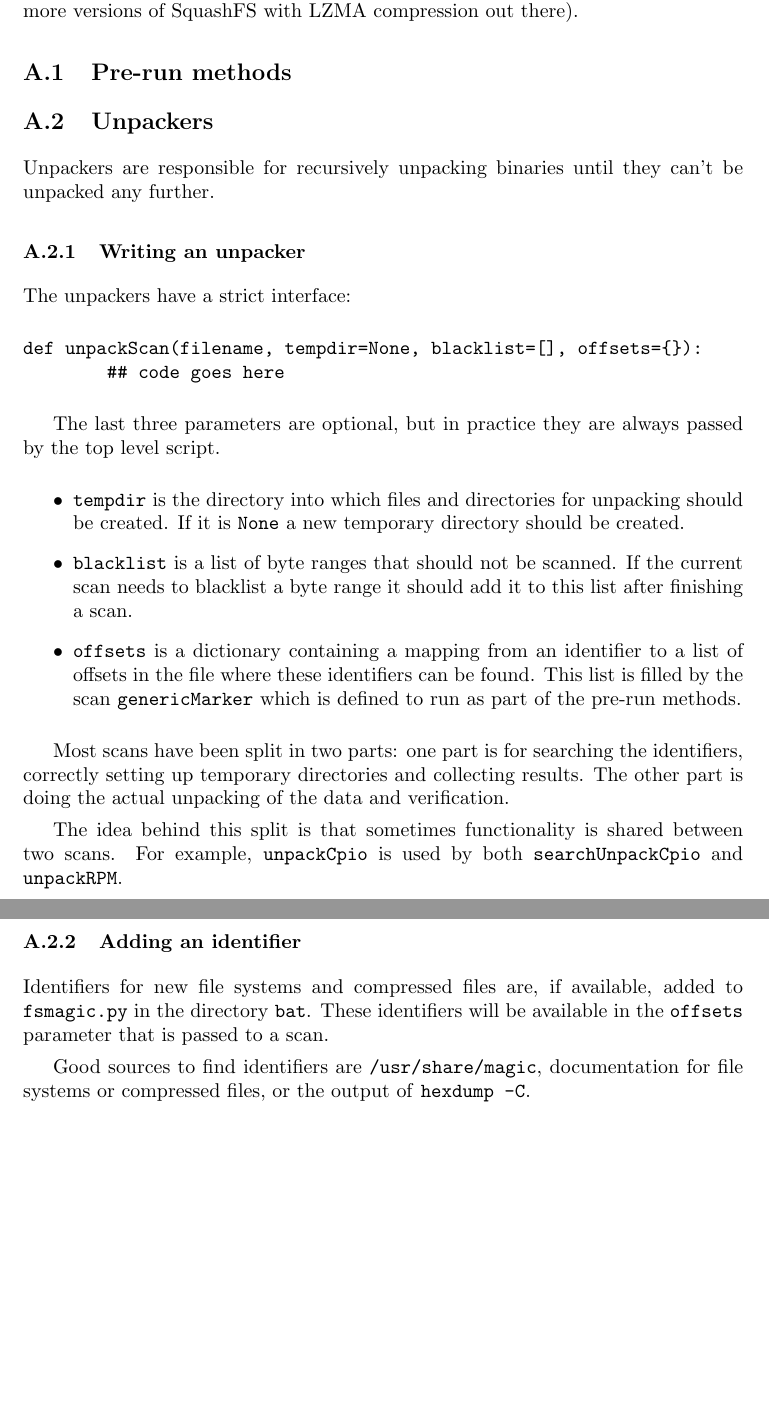
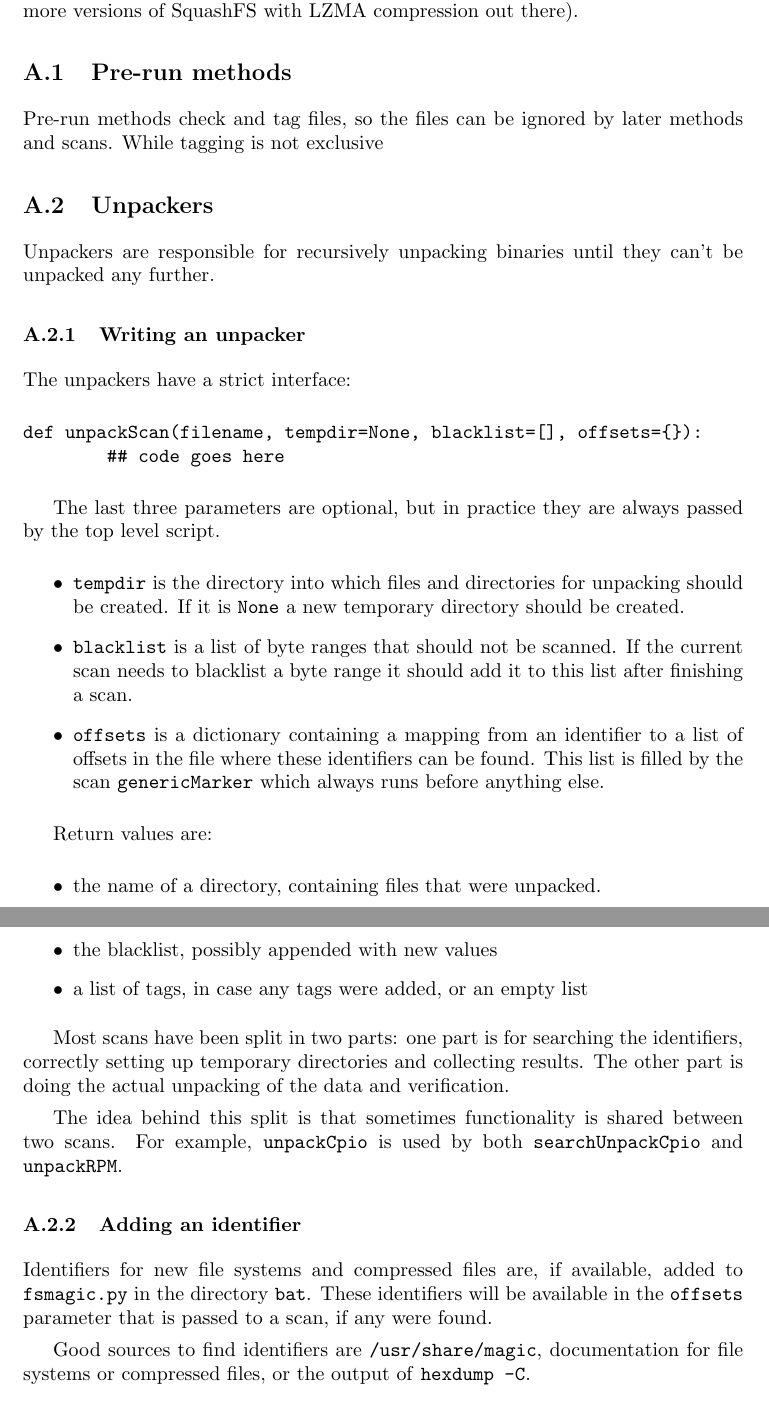
Before and after one commit to armijnhemel/binaryanalysis, a LaTeX document (doc/bat-manual.tex): two parts of pages 7 and 8 of 22 before the commit and two parts of pages 7 and 8 of 23 after it, joined at a grey line, cut so that both start at the same text, the shorter picture padded with empty space. Compiled offline with pdfLaTeX.

Commit message:
describe unpackers better

```diff
--- a/doc/bat-manual.tex
+++ b/doc/bat-manual.tex
@@ -371,6 +371,9 @@ least 5 or more versions of SquashFS with LZMA compression out there).
 
 \subsection{Pre-run methods}
 
+Pre-run methods check and tag files, so the files can be ignored by later
+methods and scans. While tagging is not exclusive
+
 \subsection{Unpackers}
 
 Unpackers are responsible for recursively unpacking binaries until they
@@ -397,8 +400,16 @@ If the current scan needs to blacklist a byte range it should add it to this
 list after finishing a scan.
 \item \texttt{offsets} is a dictionary containing a mapping from an identifier
 to a list of offsets in the file where these identifiers can be found. This
-list is filled by the scan \texttt{genericMarker} which is defined to run as
-part of the pre-run methods.
+list is filled by the scan \texttt{genericMarker} which always runs before
+anything else.
+\end{itemize}
+
+Return values are:
+
+\begin{itemize}
+\item the name of a directory, containing files that were unpacked.
+\item the blacklist, possibly appended with new values
+\item a list of tags, in case any tags were added, or an empty list
 \end{itemize}
 
 Most scans have been split in two parts: one part is for searching the
@@ -413,7 +424,8 @@ two scans. For example, \texttt{unpackCpio} is used by both
 
 Identifiers for new file systems and compressed files are, if available, added
 to \texttt{fsmagic.py} in the directory \texttt{bat}. These identifiers will be
-available in the \texttt{offsets} parameter that is passed to a scan.
+available in the \texttt{offsets} parameter that is passed to a scan, if any
+were found.
 
 Good sources to find identifiers are \texttt{/usr/share/magic}, documentation
 for file systems or compressed files, or the output of \texttt{hexdump -C}.
```
Also changed, not shown: doc/bat-manual.tex (8 more changed lines).
